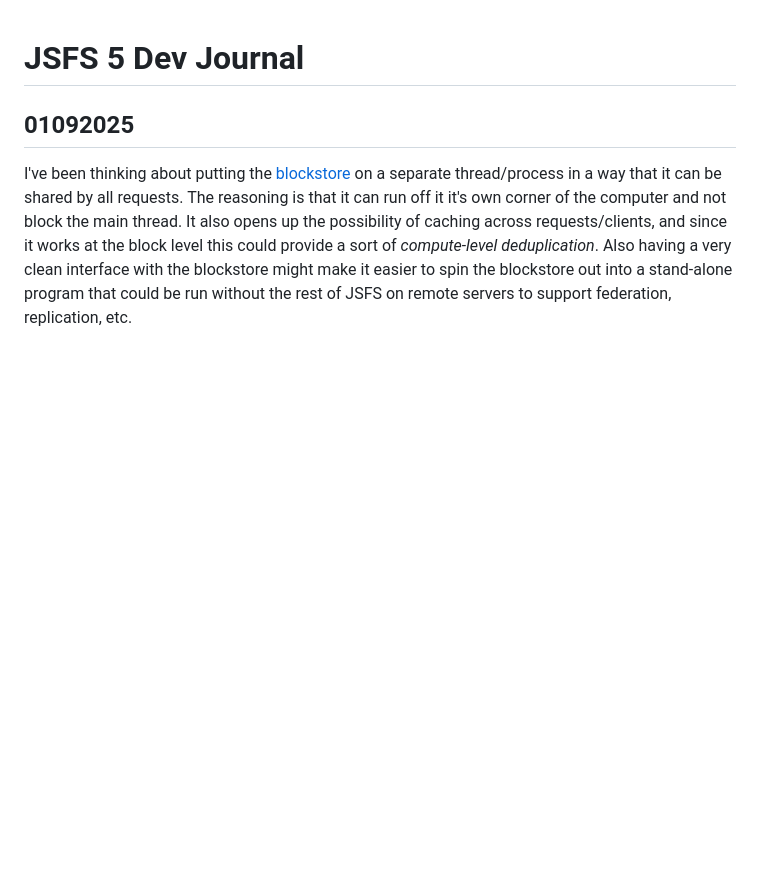
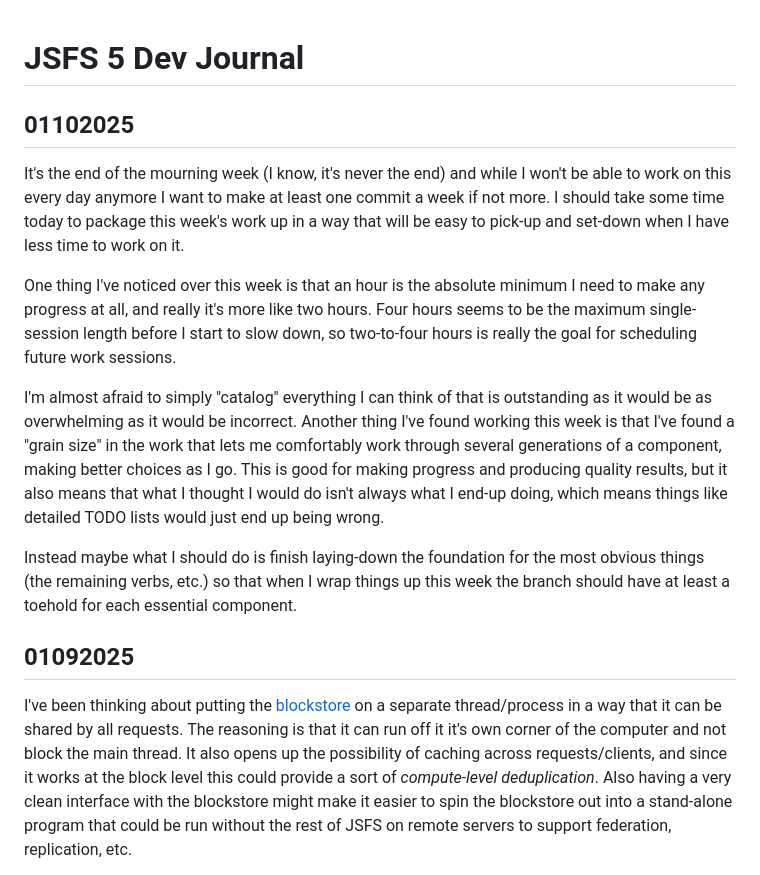
Before and after one commit to jjg/jsfs, a Markdown page: docs/journal.md, the part around the change. Rendered like a GitHub page; blank space fills up the shorter version.

Commit message:
Journal entry

```diff
--- a/docs/journal.md
+++ b/docs/journal.md
@@ -1,4 +1,15 @@
 # JSFS 5 Dev Journal
+
+## 01102025
+It's the end of the mourning week (I know, it's never the end) and while I won't be able to work on this every day anymore I want to make at least one commit a week if not more.  I should take some time today to package this week's work up in a way that will be easy to pick-up and set-down when I have less time to work on it.
+
+One thing I've noticed over this week is that an hour is the absolute minimum I need to make any progress at all, and really it's more like two hours.  Four hours seems to be the maximum single-session length before I start to slow down, so two-to-four hours is really the goal for scheduling future work sessions.
+
+I'm almost afraid to simply "catalog" everything I can think of that is outstanding as it would be as overwhelming as it would be incorrect.  Another thing I've found working this week is that I've found a "grain size" in the work that lets me comfortably work through several generations of a component, making better choices as I go.  This is good for making progress and producing quality results, but it also means that what I thought I would do isn't always what I end-up doing, which means things like detailed TODO lists would just end up being wrong.
+
+Instead maybe what I should do is finish laying-down the foundation for the most obvious things (the remaining verbs, etc.) so that when I wrap things up this week the branch should have at least a toehold for each essential component.
+
+
 
 ## 01092025
 I've been thinking about putting the [blockstore](./blockstore.md) on a separate thread/process in a way that it can be shared by all requests.  The reasoning is that it can run off it it's own corner of the computer and not block the main thread.  It also opens up the possibility of caching across requests/clients, and since it works at the block level this could provide a sort of *compute-level deduplication*.  Also having a very clean interface with the blockstore might make it easier to spin the blockstore out into a stand-alone program that could be run without the rest of JSFS on remote servers to support federation, replication, etc.
```
